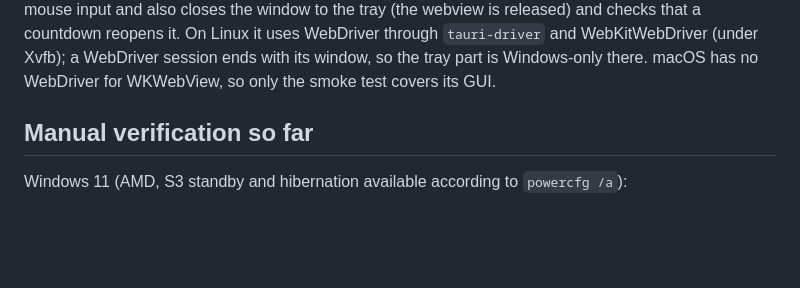
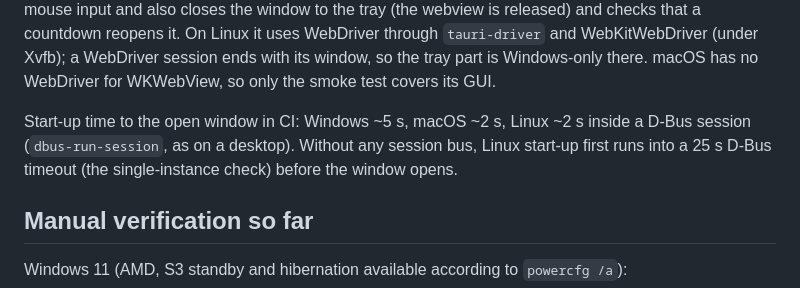
Before and after one commit to Indrovi/AgentGoodNight, a Markdown page: docs/testing.md, the part around the change. Drawn GitHub-style; blank space fills up the shorter version.

Commit message:
Document start-up times and the Linux D-Bus timeout

```diff
--- a/docs/testing.md
+++ b/docs/testing.md
@@ -24,6 +24,10 @@ uses the WebView2 DevTools protocol with real mouse input and also closes the wi
 through `tauri-driver` and WebKitWebDriver (under Xvfb); a WebDriver session ends with its window,
 so the tray part is Windows-only there. macOS has no WebDriver for WKWebView, so only the smoke
 test covers its GUI.
+
+Start-up time to the open window in CI: Windows ~5 s, macOS ~2 s, Linux ~2 s inside a D-Bus
+session (`dbus-run-session`, as on a desktop). Without any session bus, Linux start-up first runs
+into a 25 s D-Bus timeout (the single-instance check) before the window opens.
 
 ## Manual verification so far
 
```
